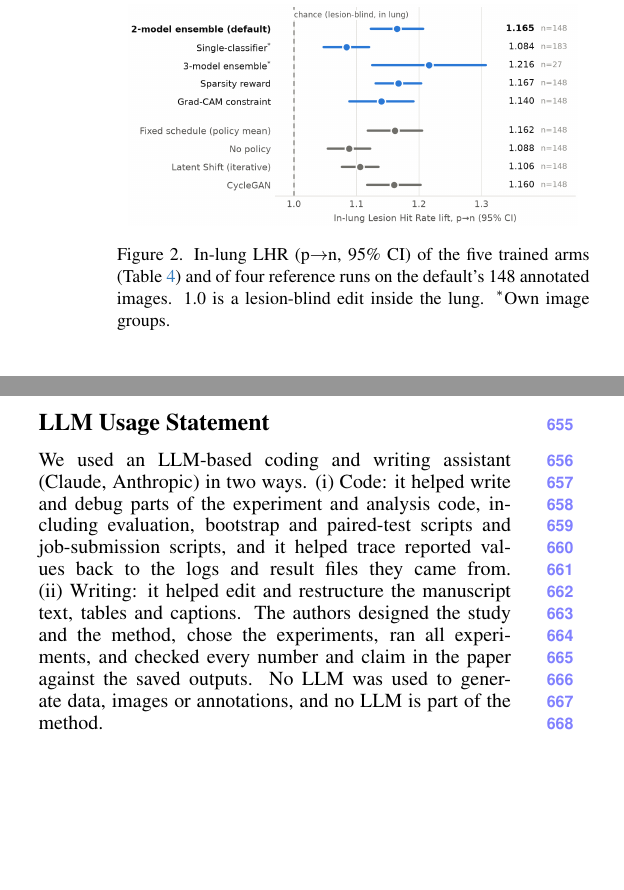
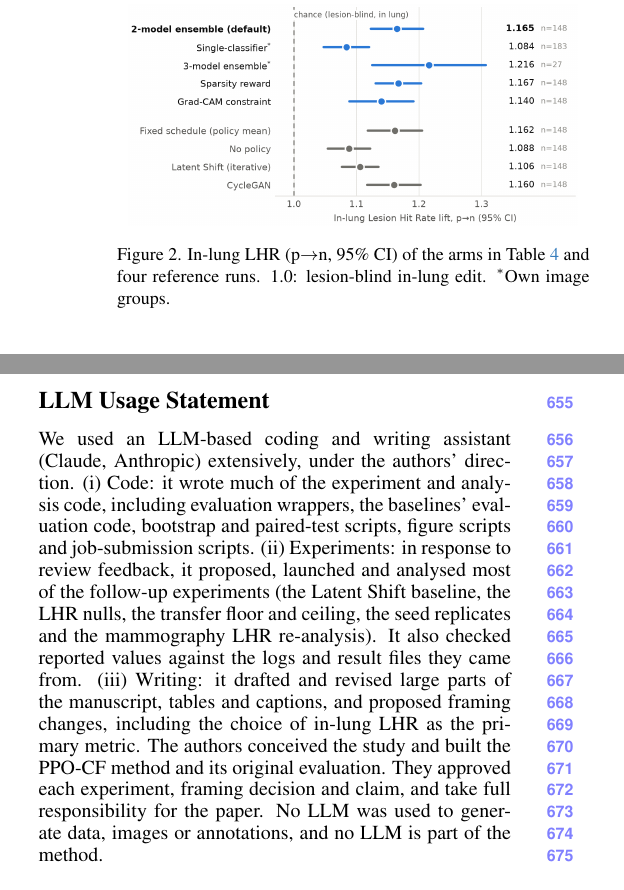
Before and after one commit to Mc5obiza/ppo-contrafactual, a LaTeX paper (PPO-CF_CVPR_Paper/main.tex, which reads PPO-CF_CVPR_Paper/sec/5_experiments.tex, PPO-CF_CVPR_Paper/sec/8_llm_statement.tex): two parts of the columns of pages 8 and 9 of 10, joined at a grey line, cut so that both start at the same text, the shorter picture padded with empty space. Compiled offline with pdfLaTeX.

Commit message:
Shorten figure captions and make the LLM statement accurate
Fig. 1 caption: 4 -> 2 lines; Fig. 2 caption: 5 -> 3 lines. The caption font
is unchanged (cvpr.sty fixes it). The n->p / p->n abbreviations, previously
defined only in the Fig. 1 caption, are now defined in the intro text.

LLM usage statement: describe Claude's actual role (most of the follow-up
experiment code, proposing/launching/analysing the review follow-ups, and
drafting large parts of the text) instead of "the authors chose and ran
all experiments".

The body still ends on page 8; the LLM statement and references follow.

Co-Authored-By: Claude Opus 5.5 <noreply@anthropic.com>

```diff
--- a/PPO-CF_CVPR_Paper/sec/5_experiments.tex
+++ b/PPO-CF_CVPR_Paper/sec/5_experiments.tex
@@ -90,7 +90,7 @@ Grad-CAM constraint & 1.140 (1.64) & 0.161/0.103 & n.s.\ ($p{=}0.37$) \\
 \begin{figure}[t]
 \centering
 \includegraphics[width=0.95\linewidth]{figures/fig1_lhr_lift.png}
-\caption{In-lung LHR (p$\to$n, 95\% CI) of the five trained arms (Table~\ref{tab:five-arms}) and of four reference runs on the default's 148 annotated images. 1.0 is a lesion-blind edit inside the lung. $^*$Own image groups.}
+\caption{In-lung LHR (p$\to$n, 95\% CI) of the arms in Table~\ref{tab:five-arms} and four reference runs. 1.0: lesion-blind in-lung edit. $^*$Own image groups.}
 \label{fig:lhr-lift}
 \end{figure}
 
--- a/PPO-CF_CVPR_Paper/sec/8_llm_statement.tex
+++ b/PPO-CF_CVPR_Paper/sec/8_llm_statement.tex
@@ -3,4 +3,4 @@
 \section*{LLM Usage Statement}
 \label{sec:llm-statement}
 
-We used an LLM-based coding and writing assistant (Claude, Anthropic) in two ways. (i) Code: it helped write and debug parts of the experiment and analysis code, including evaluation, bootstrap and paired-test scripts and job-submission scripts, and it helped trace reported values back to the logs and result files they came from. (ii) Writing: it helped edit and restructure the manuscript text, tables and captions. The authors designed the study and the method, chose the experiments, ran all experiments, and checked every number and claim in the paper against the saved outputs. No LLM was used to generate data, images or annotations, and no LLM is part of the method.
+We used an LLM-based coding and writing assistant (Claude, Anthropic) extensively, under the authors' direction. (i) Code: it wrote much of the experiment and analysis code, including evaluation wrappers, the baselines' evaluation code, bootstrap and paired-test scripts, figure scripts and job-submission scripts. (ii) Experiments: in response to review feedback, it proposed, launched and analysed most of the follow-up experiments (the Latent Shift baseline, the LHR nulls, the transfer floor and ceiling, the seed replicates and the mammography LHR re-analysis). It also checked reported values against the logs and result files they came from. (iii) Writing: it drafted and revised large parts of the manuscript, tables and captions, and proposed framing changes, including the choice of in-lung LHR as the primary metric. The authors conceived the study and built the PPO-CF method and its original evaluation. They approved each experiment, framing decision and claim, and take full responsibility for the paper. No LLM was used to generate data, images or annotations, and no LLM is part of the method.
```
Also changed, not shown: PPO-CF_CVPR_Paper/sec/1_intro.tex (+2 -2 lines).
